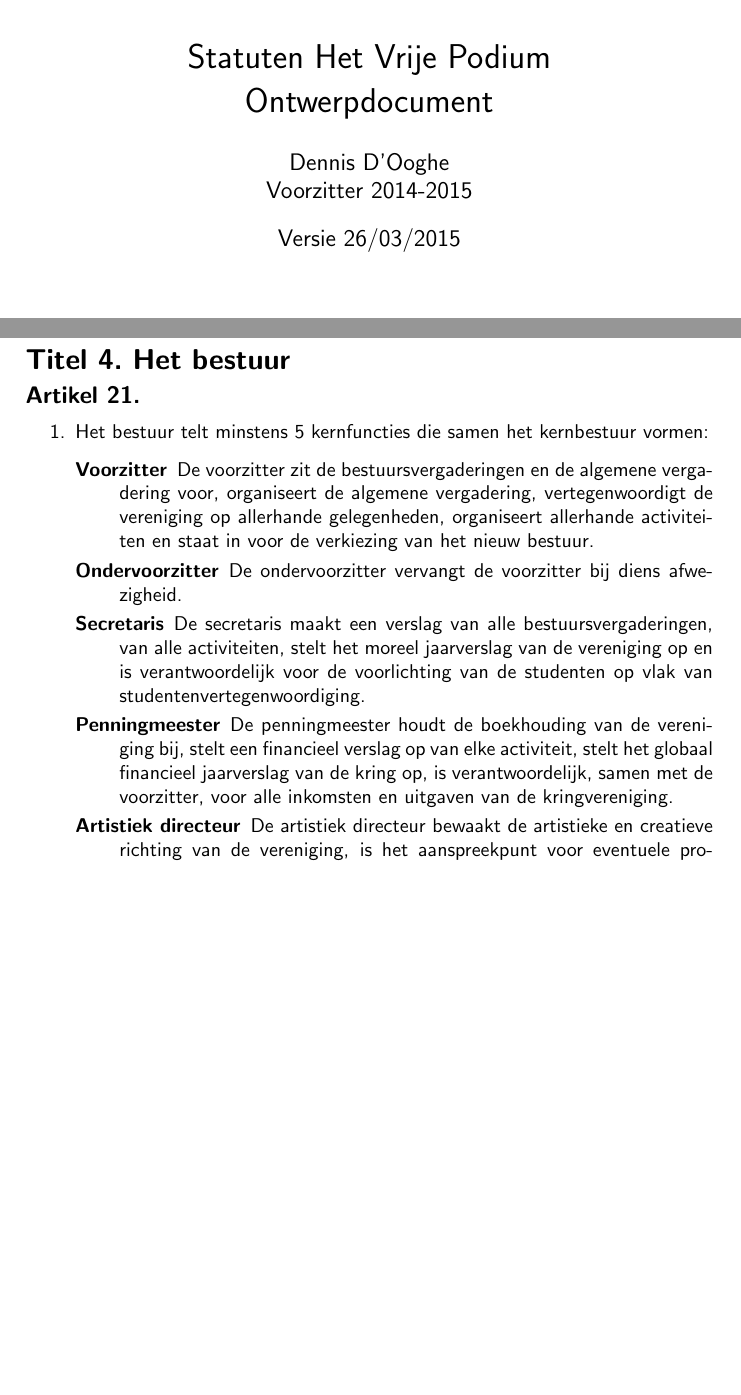
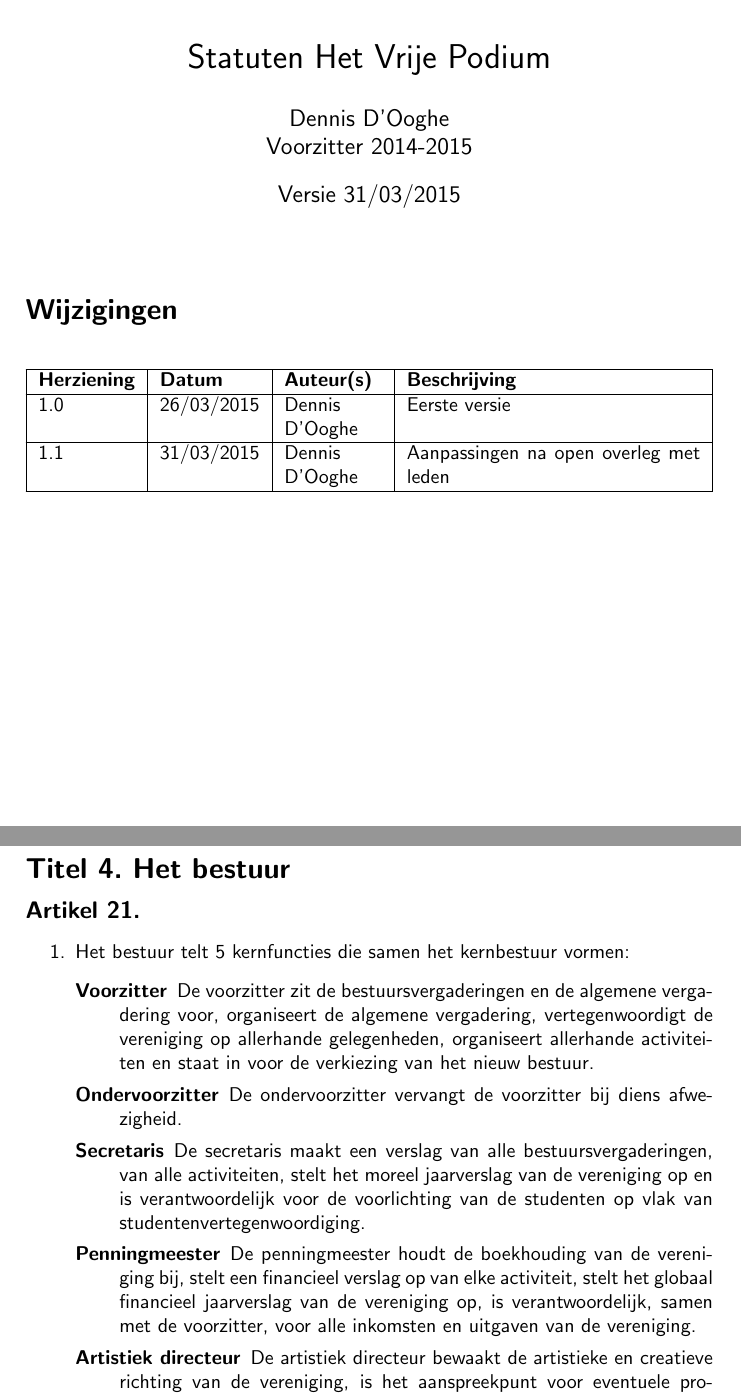
Before and after one commit to realDRM/statutenHVP, a LaTeX document (statuten2015-scratch.tex): two parts of pages 1 and 4 of 7, joined at a grey line, cut so that both start at the same text, the shorter picture padded with empty space. Compiled offline with pdfLaTeX.

Commit message:
Typos & Version list Spelfouten en rare grammaticale constructies aangepast. Versielijst toegevoegd. Inhoudelijke veranderingen komen in de volgende revisie.

```diff
--- a/statuten2015-scratch.tex
+++ b/statuten2015-scratch.tex
@@ -3,10 +3,17 @@
 \usepackage[dutch]{babel}
 \usepackage{amsthm}
 \usepackage{graphicx}
+\usepackage[tablegrid]{vhistory}
 
 \theoremstyle{definition}
 \newtheorem{titel}{\newline\Large Titel}
 \newtheorem{artikel}{\large Artikel}
+\newenvironment{artikelbis}
+  {\addtocounter{artikel}{-1}
+   \renewcommand{\theartikel}{\arabic{artikel}.bis}
+   \begin{artikel}}
+  {\end{artikel}}
+
 \renewcommand{\familydefault}{\sfdefault}
 
 \newcommand{\ttext}[1]{\Large \textbf{#1} \normalsize}
@@ -14,16 +21,23 @@
 \newcommand{\ttextenum}{\mbox{}}
 
 \title{\vspace{-2.0cm}\includegraphics[scale=0.3]{img/logo.png}\\
-  \vspace{1cm}Statuten Het Vrije Podium\\Ontwerpdocument}
+  \vspace{1cm}Statuten Het Vrije Podium}
 \author{Dennis D'Ooghe\\Voorzitter 2014-2015}
-\date{Versie 26/03/2015} % Vul datum in als je dit in de header wilt
+\date{Versie 31/03/2015} % Vul datum in als je dit in de header wilt
 
 \begin{document}
 \maketitle
 
+\begin{versionhistory}
+  \vhEntry{1.0}{26/03/2015}{Dennis D'Ooghe}{Eerste versie}
+  \vhEntry{1.1}{31/03/2015}{Dennis D'Ooghe}{Aanpassingen na open overleg met leden}
+\end{versionhistory}
+
+\newpage
+
 % ---------- DE KRING ----------
 
-\begin{titel}\ttext{Basis van de kring}
+\begin{titel}\ttext{Basis van de vereniging}
 
   \begin{artikel}\ttextcr
     De vereniging draagt de naam ''Het Vrije Podium'', afgekort ''HVP''.
@@ -167,7 +181,7 @@
 
   \begin{artikel}\ttextenum
     \begin{enumerate}
-      \item Het bestuur telt minstens 5 kernfuncties die samen het kernbestuur vormen:
+      \item Het bestuur telt 5 kernfuncties die samen het kernbestuur vormen:
       \begin{description}
         \item[Voorzitter]
           De voorzitter zit de bestuursvergaderingen en de algemene vergadering voor, organiseert de algemene vergadering, vertegenwoordigt de vereniging op allerhande gelegenheden, organiseert allerhande activiteiten en staat in voor de verkiezing van het nieuw bestuur.
@@ -176,9 +190,9 @@
         \item[Secretaris]
           De secretaris maakt een verslag van alle bestuursvergaderingen, van alle activiteiten, stelt het moreel jaarverslag van de vereniging op en is verantwoordelijk voor de voorlichting van de studenten op vlak van studentenvertegenwoordiging.
         \item[Penningmeester]
-          De penningmeester houdt de boekhouding van de vereniging bij, stelt een financieel verslag op van elke activiteit, stelt het globaal financieel jaarverslag van de kring op, is verantwoordelijk, samen met de voorzitter, voor alle inkomsten en uitgaven van de kringvereniging.
+          De penningmeester houdt de boekhouding van de vereniging bij, stelt een financieel verslag op van elke activiteit, stelt het globaal financieel jaarverslag van de vereniging op, is verantwoordelijk, samen met de voorzitter, voor alle inkomsten en uitgaven van de vereniging.
         \item[Artistiek directeur]
-          De artistiek directeur bewaakt de artistieke en creatieve richting van de vereniging, is het aanspreekpunt voor eventuele productieleiders (art.\ref{bestuur-productie}) en zorgt ervoor, samen met de voorzitter, dat er genoeg creatieve vari\"etieit is in de georganiseerde activiteiten om te voldoen aan de noden van de leden.
+          De artistiek directeur bewaakt de artistieke en creatieve richting van de vereniging, is het aanspreekpunt voor eventuele productieleiders (art.\ref{bestuur-productie}) en zorgt ervoor, samen met de voorzitter, dat er genoeg creatieve vari"etieit is in de georganiseerde activiteiten om te voldoen aan de noden van de leden.
       \end{description}
 
       Cumulatie van kernfunctie is enkel mogelijk met de ''secretaris''- en de ''artistiek directeur''-functie.
```
Also changed, not shown: statuten2015-scratch.pdf, statuten2015-scratch.tex (20 more changed lines).
